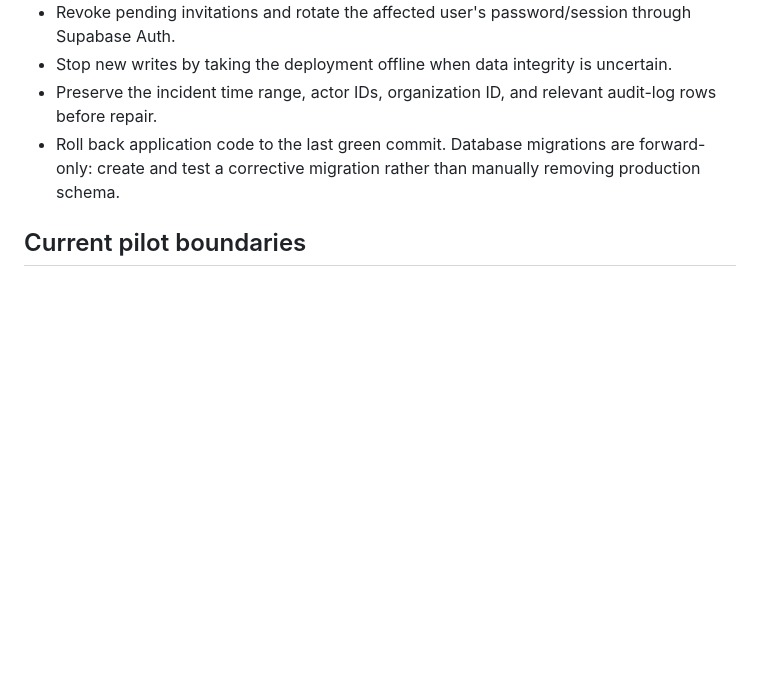
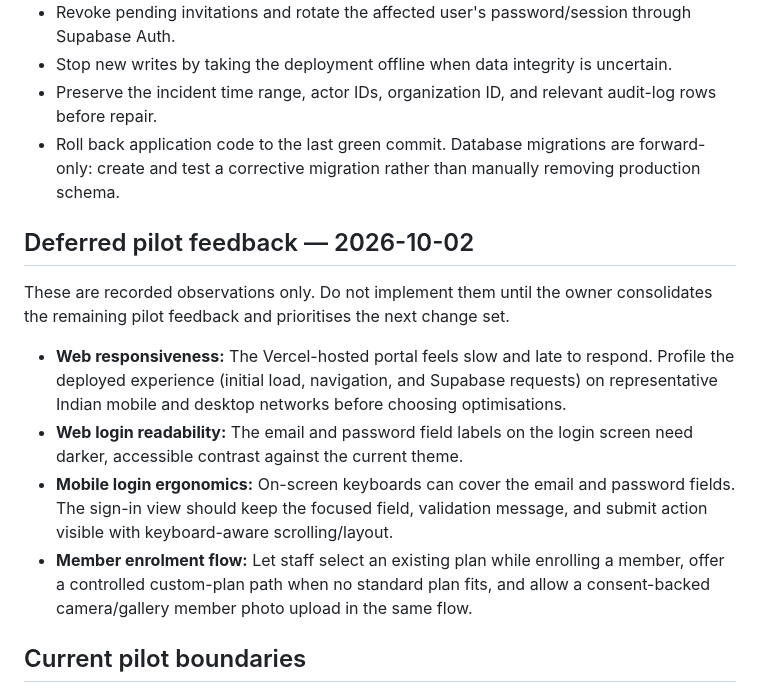
Before and after one commit to arghya-007/Gymgrid, a Markdown page: docs/PILOT.md, the part around the change. Drawn GitHub-style; blank space fills up the shorter version.

Commit message:
docs: record deferred pilot feedback

```diff
--- a/docs/PILOT.md
+++ b/docs/PILOT.md
@@ -75,6 +75,15 @@ Never reuse one email for multiple member records in the same gym. Reissue an ex
 - Preserve the incident time range, actor IDs, organization ID, and relevant audit-log rows before repair.
 - Roll back application code to the last green commit. Database migrations are forward-only: create and test a corrective migration rather than manually removing production schema.
 
+## Deferred pilot feedback — 2026-10-02
+
+These are recorded observations only. Do not implement them until the owner consolidates the remaining pilot feedback and prioritises the next change set.
+
+- **Web responsiveness:** The Vercel-hosted portal feels slow and late to respond. Profile the deployed experience (initial load, navigation, and Supabase requests) on representative Indian mobile and desktop networks before choosing optimisations.
+- **Web login readability:** The email and password field labels on the login screen need darker, accessible contrast against the current theme.
+- **Mobile login ergonomics:** On-screen keyboards can cover the email and password fields. The sign-in view should keep the focused field, validation message, and submit action visible with keyboard-aware scrolling/layout.
+- **Member enrolment flow:** Let staff select an existing plan while enrolling a member, offer a controlled custom-plan path when no standard plan fits, and allow a consent-backed camera/gallery member photo upload in the same flow.
+
 ## Current pilot boundaries
 
 - No Razorpay or other live online payment processing.
```
